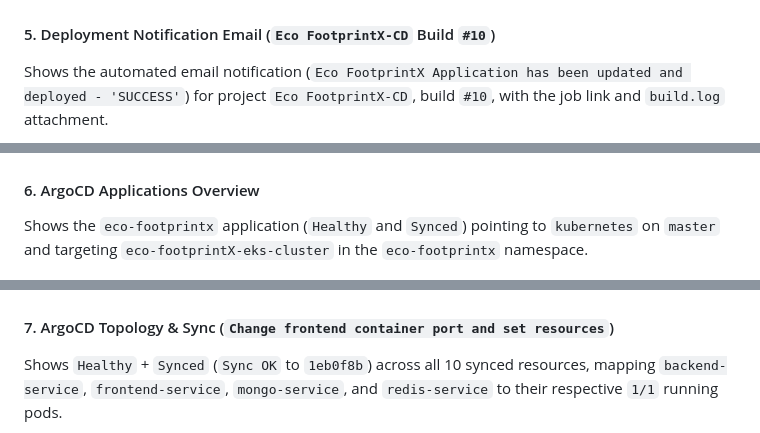
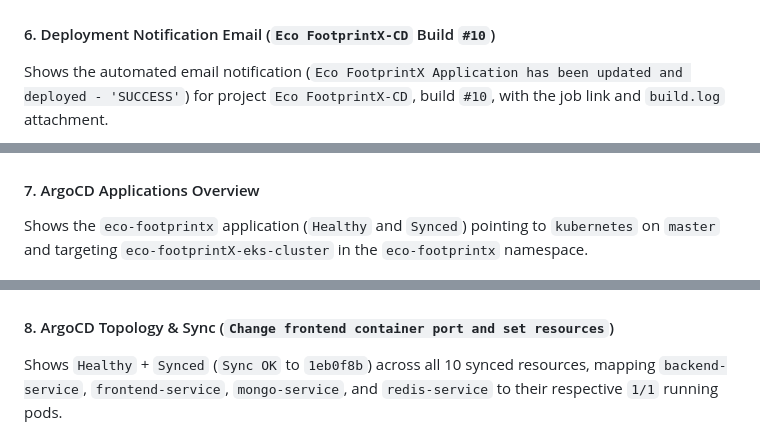
Before and after one commit to prajwal-lonkar/eco-footprintX, a Markdown page: README.md, 3 parts joined by grey strips. Rendered like a GitHub page.

```diff
--- a/README.md
+++ b/README.md
@@ -39,17 +44,17 @@ Shows build `#10` executing `Workspace cleanup`, `Git: Code Checkout`, `Verify:
 
 ![Jenkins CD Pipeline Stage View](./screenshots/Screenshot%202026-11-22%20180156.png)
 
-#### 5. Deployment Notification Email (`Eco FootprintX-CD` Build `#10`)
+#### 6. Deployment Notification Email (`Eco FootprintX-CD` Build `#10`)
 Shows the automated email notification (`Eco FootprintX Application has been updated and deployed - 'SUCCESS'`) for project `Eco FootprintX-CD`, build `#10`, with the job link and `build.log` attachment.
 
 ![Deployment Notification Email](./screenshots/Screenshot%202026-11-22%20192039.png)
 
-#### 6. ArgoCD Applications Overview
+#### 7. ArgoCD Applications Overview
 Shows the `eco-footprintx` application (`Healthy` and `Synced`) pointing to `kubernetes` on `master` and targeting `eco-footprintX-eks-cluster` in the `eco-footprintx` namespace.
 
 ![ArgoCD Applications Status](./screenshots/Screenshot%202026-11-22%20170655.png)
 
-#### 7. ArgoCD Topology & Sync (`Change frontend container port and set resources`)
+#### 8. ArgoCD Topology & Sync (`Change frontend container port and set resources`)
 Shows `Healthy` + `Synced` (`Sync OK` to `1eb0f8b`) across all 10 synced resources, mapping `backend-service`, `frontend-service`, `mongo-service`, and `redis-service` to their respective `1/1` running pods.
 
 ![ArgoCD Resource Topology and Sync](./screenshots/Screenshot%202026-11-22%20170819.png)
```
Also changed, not shown: other parts of README.md (+11 -6 lines), screenshots/Screenshot 2026-11-23 121227.png (added).
